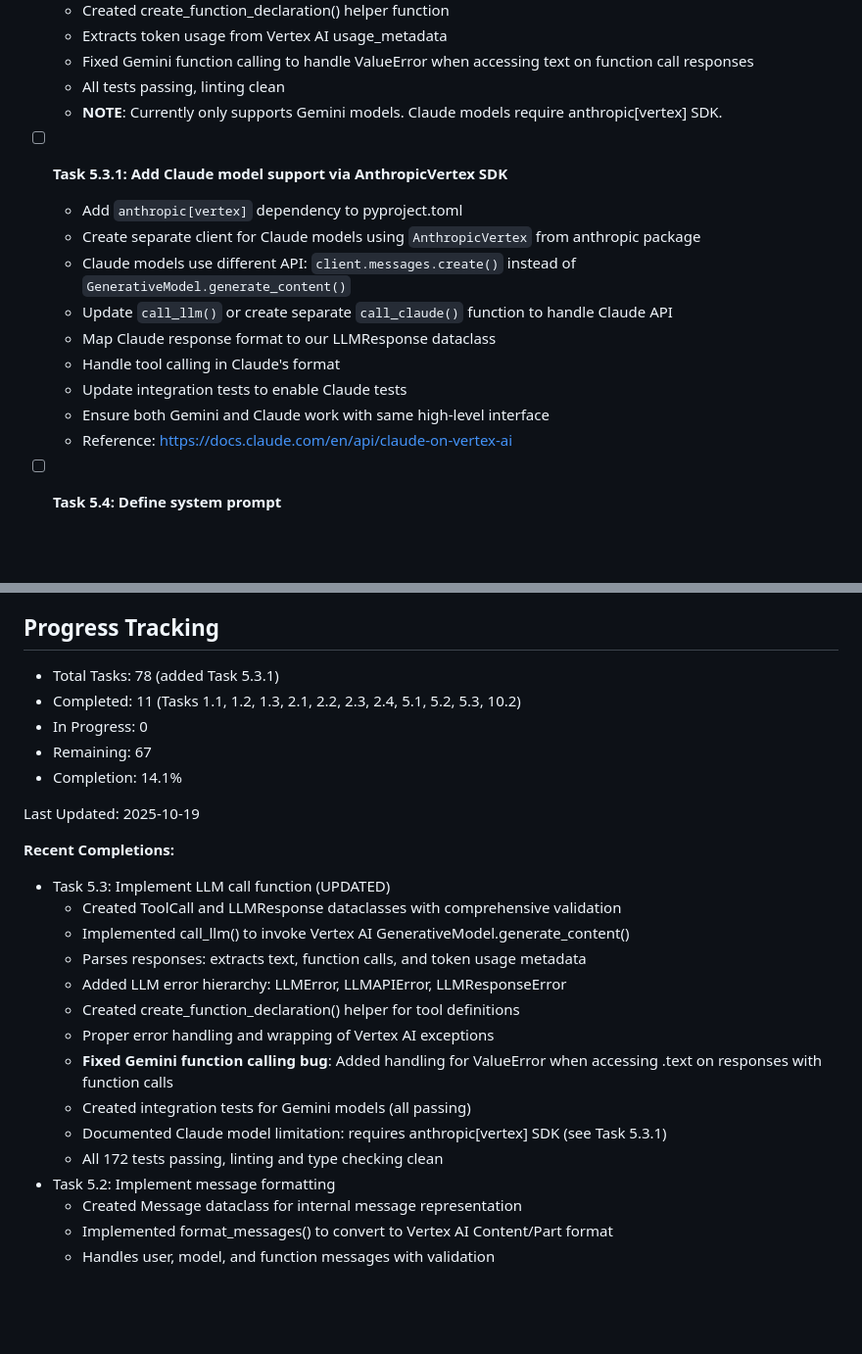
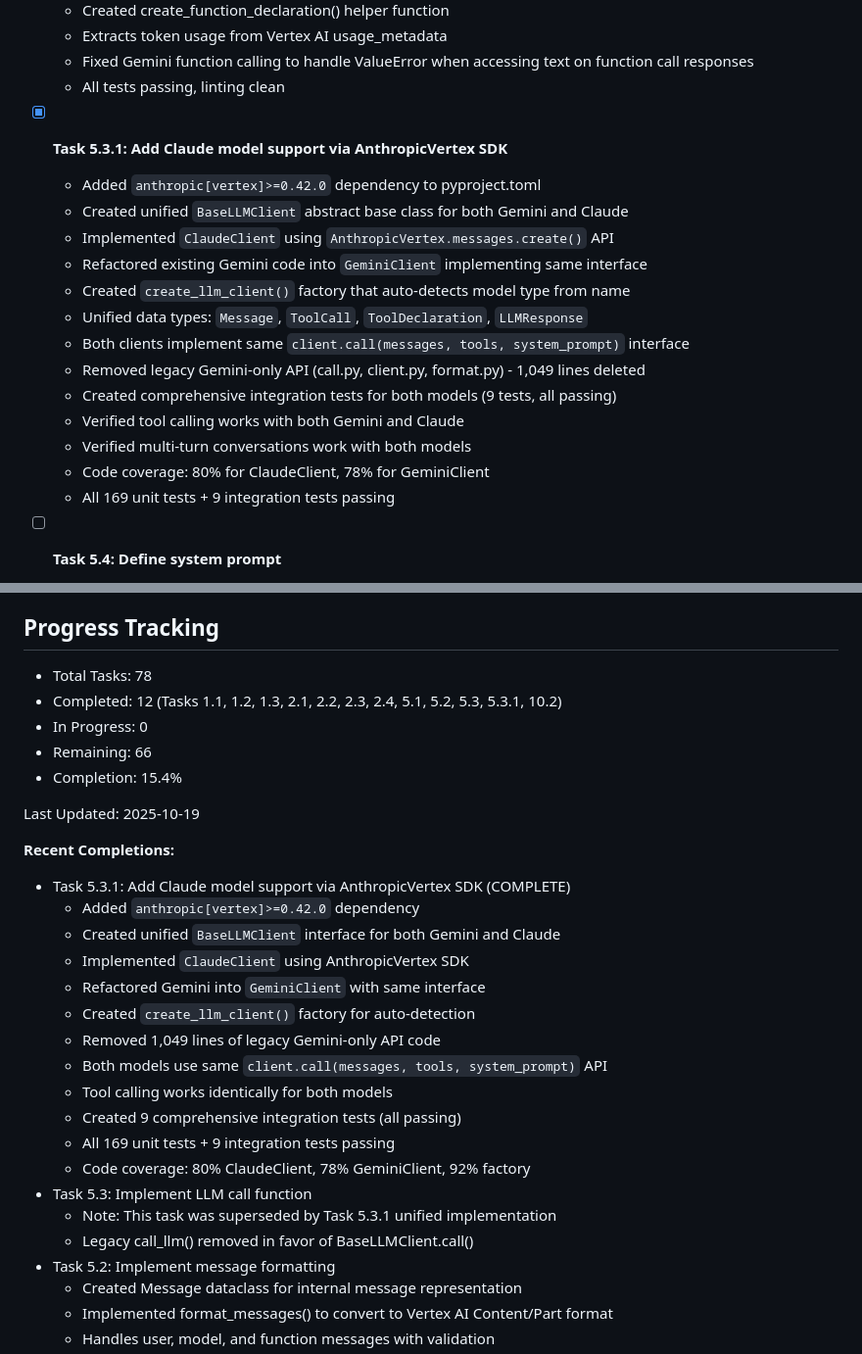
Before and after one commit to zcox/messagedb-agent, a Markdown page: tasks.md, 2 parts joined by grey strips. Shown at 98% size. GitHub-like rendering; blank space fills up the shorter version.

Commit message:
Update tasks.md - Mark Task 5.3.1 as complete
Task 5.3.1 (Add Claude model support via AnthropicVertex SDK) is now complete.

## Summary
- Added unified BaseLLMClient interface for both Gemini and Claude
- Both models work through same API: client.call(messages, tools, system_prompt)
- Removed 1,049 lines of legacy Gemini-only code
- All 169 unit tests + 9 integration tests passing
- Code coverage: 80% ClaudeClient, 78% GeminiClient, 92% factory

Progress: 12/78 tasks complete (15.4%)

🤖 Generated with [Claude Code](https://claude.com/claude-code)

Co-Authored-By: Claude <noreply@anthropic.com>

```diff
--- a/tasks.md
+++ b/tasks.md
@@ -192,18 +192,21 @@ This document tracks the implementation tasks for the Event-Sourced Agent System
   - Extracts token usage from Vertex AI usage_metadata
   - Fixed Gemini function calling to handle ValueError when accessing text on function call responses
   - All tests passing, linting clean
-  - **NOTE**: Currently only supports Gemini models. Claude models require anthropic[vertex] SDK.
 
-- [ ] **Task 5.3.1: Add Claude model support via AnthropicVertex SDK**
-  - Add `anthropic[vertex]` dependency to pyproject.toml
-  - Create separate client for Claude models using `AnthropicVertex` from anthropic package
-  - Claude models use different API: `client.messages.create()` instead of `GenerativeModel.generate_content()`
-  - Update `call_llm()` or create separate `call_claude()` function to handle Claude API
-  - Map Claude response format to our LLMResponse dataclass
-  - Handle tool calling in Claude's format
-  - Update integration tests to enable Claude tests
-  - Ensure both Gemini and Claude work with same high-level interface
-  - Reference: https://docs.claude.com/en/api/claude-on-vertex-ai
+- [x] **Task 5.3.1: Add Claude model support via AnthropicVertex SDK**
+  - Added `anthropic[vertex]>=0.42.0` dependency to pyproject.toml
+  - Created unified `BaseLLMClient` abstract base class for both Gemini and Claude
+  - Implemented `ClaudeClient` using `AnthropicVertex.messages.create()` API
+  - Refactored existing Gemini code into `GeminiClient` implementing same interface
+  - Created `create_llm_client()` factory that auto-detects model type from name
+  - Unified data types: `Message`, `ToolCall`, `ToolDeclaration`, `LLMResponse`
+  - Both clients implement same `client.call(messages, tools, system_prompt)` interface
+  - Removed legacy Gemini-only API (call.py, client.py, format.py) - 1,049 lines deleted
+  - Created comprehensive integration tests for both models (9 tests, all passing)
+  - Verified tool calling works with both Gemini and Claude
+  - Verified multi-turn conversations work with both models
+  - Code coverage: 80% for ClaudeClient, 78% for GeminiClient
+  - All 169 unit tests + 9 integration tests passing
 
 - [ ] **Task 5.4: Define system prompt**
   - Create `src/messagedb_agent/llm/prompts.py`
@@ -610,26 +613,30 @@ Recommended implementation order for complete system:
 
 ## Progress Tracking
 
-- Total Tasks: 78 (added Task 5.3.1)
-- Completed: 11 (Tasks 1.1, 1.2, 1.3, 2.1, 2.2, 2.3, 2.4, 5.1, 5.2, 5.3, 10.2)
+- Total Tasks: 78
+- Completed: 12 (Tasks 1.1, 1.2, 1.3, 2.1, 2.2, 2.3, 2.4, 5.1, 5.2, 5.3, 5.3.1, 10.2)
 - In Progress: 0
-- Remaining: 67
-- Completion: 14.1%
+- Remaining: 66
+- Completion: 15.4%
 
 Last Updated: 2025-10-19
 
 **Recent Completions:**
-- Task 5.3: Implement LLM call function (UPDATED)
-  - Created ToolCall and LLMResponse dataclasses with comprehensive validation
-  - Implemented call_llm() to invoke Vertex AI GenerativeModel.generate_content()
-  - Parses responses: extracts text, function calls, and token usage metadata
-  - Added LLM error hierarchy: LLMError, LLMAPIError, LLMResponseError
-  - Created create_function_declaration() helper for tool definitions
-  - Proper error handling and wrapping of Vertex AI exceptions
-  - **Fixed Gemini function calling bug**: Added handling for ValueError when accessing .text on responses with function calls
-  - Created integration tests for Gemini models (all passing)
-  - Documented Claude model limitation: requires anthropic[vertex] SDK (see Task 5.3.1)
-  - All 172 tests passing, linting and type checking clean
+- Task 5.3.1: Add Claude model support via AnthropicVertex SDK (COMPLETE)
+  - Added `anthropic[vertex]>=0.42.0` dependency
+  - Created unified `BaseLLMClient` interface for both Gemini and Claude
+  - Implemented `ClaudeClient` using AnthropicVertex SDK
+  - Refactored Gemini into `GeminiClient` with same interface
+  - Created `create_llm_client()` factory for auto-detection
+  - Removed 1,049 lines of legacy Gemini-only API code
+  - Both models use same `client.call(messages, tools, system_prompt)` API
+  - Tool calling works identically for both models
+  - Created 9 comprehensive integration tests (all passing)
+  - All 169 unit tests + 9 integration tests passing
+  - Code coverage: 80% ClaudeClient, 78% GeminiClient, 92% factory
+- Task 5.3: Implement LLM call function
+  - Note: This task was superseded by Task 5.3.1 unified implementation
+  - Legacy call_llm() removed in favor of BaseLLMClient.call()
 - Task 5.2: Implement message formatting
   - Created Message dataclass for internal message representation
   - Implemented format_messages() to convert to Vertex AI Content/Part format
```
